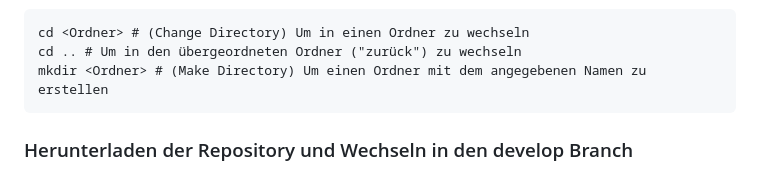
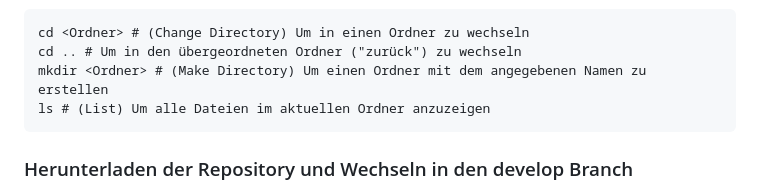
Before and after one commit to Kolleg-St-Thomas/workadventure-map, a Markdown page: README.md, the part around the change. Drawn GitHub-style.

Commit message:
ls Befehl zur Anleitung hinzugefügt

````diff
--- a/README.md
+++ b/README.md
@@ -20,6 +20,7 @@ Es empfiehlt sich die Verwendung der Git-Bash, da die GUI teilweise etwas merkw
 cd <Ordner> # (Change Directory) Um in einen Ordner zu wechseln
 cd .. # Um in den übergeordneten Ordner ("zurück") zu wechseln
 mkdir <Ordner> # (Make Directory) Um einen Ordner mit dem angegebenen Namen zu erstellen
+ls # (List) Um alle Dateien im aktuellen Ordner anzuzeigen
 ```
 
 ### Herunterladen der Repository und Wechseln in den develop Branch
````
